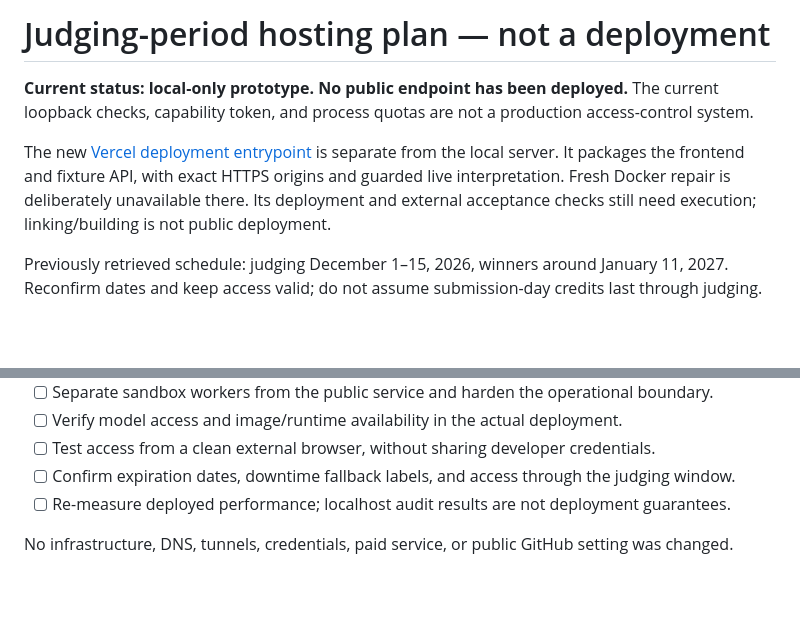
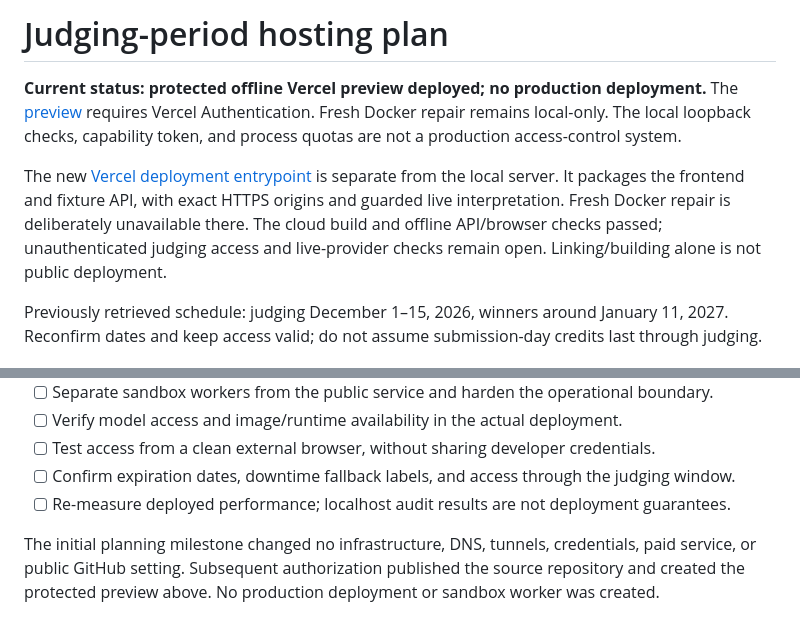
Before and after one commit to EF-Code/counterexample, a Markdown page: docs/hosting-plan.md, 2 parts joined by grey strips. Rendered like a GitHub page; blank space fills up the shorter version.

```diff
--- a/docs/hosting-plan.md
+++ b/docs/hosting-plan.md
@@ -1,12 +1,15 @@
-# Judging-period hosting plan — not a deployment
+# Judging-period hosting plan
 
-**Current status: local-only prototype. No public endpoint has been deployed.** The current
-loopback checks, capability token, and process quotas are not a production access-control system.
+**Current status: protected offline Vercel preview deployed; no production deployment.**
+The [preview](https://counterexample-97o56zngp-ef-code-projects.vercel.app) requires Vercel
+Authentication. Fresh Docker repair remains local-only. The local loopback checks, capability
+token, and process quotas are not a production access-control system.
 
 The new [Vercel deployment entrypoint](vercel-deployment.md) is separate from the local
 server. It packages the frontend and fixture API, with exact HTTPS origins and guarded live
-interpretation. Fresh Docker repair is deliberately unavailable there. Its deployment and
-external acceptance checks still need execution; linking/building is not public deployment.
+interpretation. Fresh Docker repair is deliberately unavailable there. The cloud build and
+offline API/browser checks passed; unauthenticated judging access and live-provider checks
+remain open. Linking/building alone is not public deployment.
 
 Previously retrieved schedule: judging December 1–15, 2026, winners around January 11, 2027.
 Reconfirm dates and keep access valid; do not assume submission-day credits last through judging.
@@ -61,4 +64,6 @@ or cloud-credit availability is assumed.
 - [ ] Confirm expiration dates, downtime fallback labels, and access through the judging window.
 - [ ] Re-measure deployed performance; localhost audit results are not deployment guarantees.
 
-No infrastructure, DNS, tunnels, credentials, paid service, or public GitHub setting was changed.
+The initial planning milestone changed no infrastructure, DNS, tunnels, credentials, paid
+service, or public GitHub setting. Subsequent authorization published the source repository
+and created the protected preview above. No production deployment or sandbox worker was created.
```
Also changed, not shown: README.md (+5 -2 lines).
